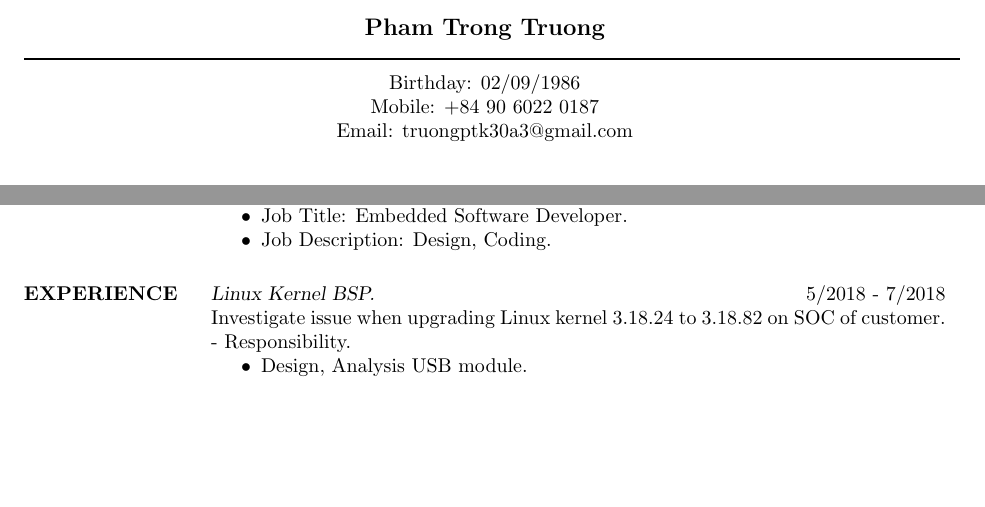
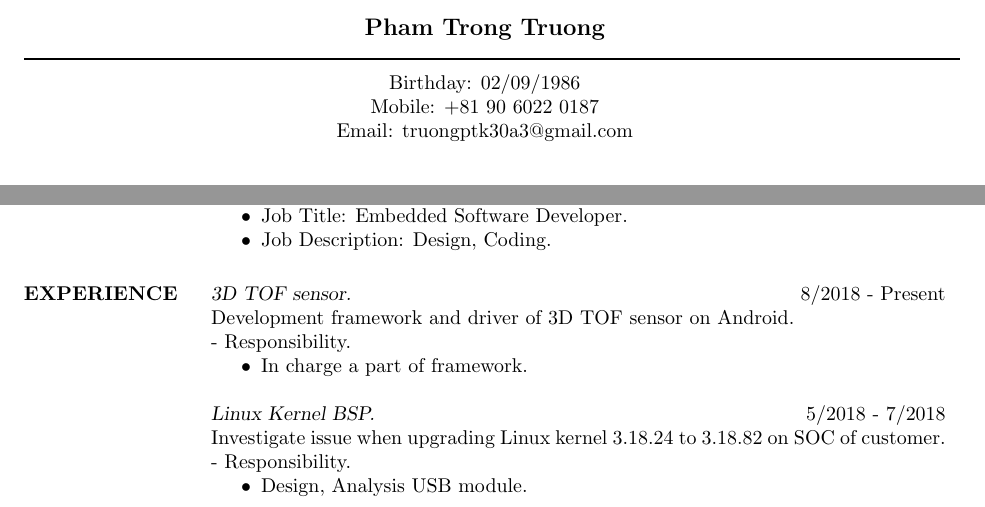
Before and after one commit to truongpt/resume, a LaTeX CV (truongpt_resume.tex): two parts of page 1 of 2 before the commit and two parts of page 1 of 3 after it, joined at a grey line, cut so that both start at the same text, the shorter picture padded with empty space. Compiled offline with pdfLaTeX.

Commit message:
correct mobile number & update current status

```diff
--- a/truongpt_resume.tex
+++ b/truongpt_resume.tex
@@ -13,7 +13,7 @@
 % address begins here
 % Again, the address lines must be centered over entire width of resume:
  \moveleft.5\hoffset\centerline{Birthday: 02/09/1986}
- \moveleft.5\hoffset\centerline{Mobile: +84 90 6022 0187}
+ \moveleft.5\hoffset\centerline{Mobile: +81 90 6022 0187}
  \moveleft.5\hoffset\centerline{Email: truongptk30a3@gmail.com}
 
 \begin{resume}
@@ -66,6 +66,13 @@
                  \end{itemize}
 
 \section{EXPERIENCE}
+                {\sl 3D TOF sensor.} \hfill            8/2018 - Present \\
+		 Development framework and driver of 3D TOF sensor on Android.\\
+		 - Responsibility.
+                 \begin{itemize}  \itemsep -2pt %reduce space between items
+                 \item In charge a part of framework.
+                 \end{itemize}
+
                 {\sl Linux Kernel BSP.} \hfill            5/2018 - 7/2018 \\
 		 Investigate issue when upgrading Linux kernel 3.18.24 to 3.18.82 on SOC of customer.\\
 		 - Responsibility.
```
Also changed, not shown: truongpt_resume_18092018.pdf (added).
